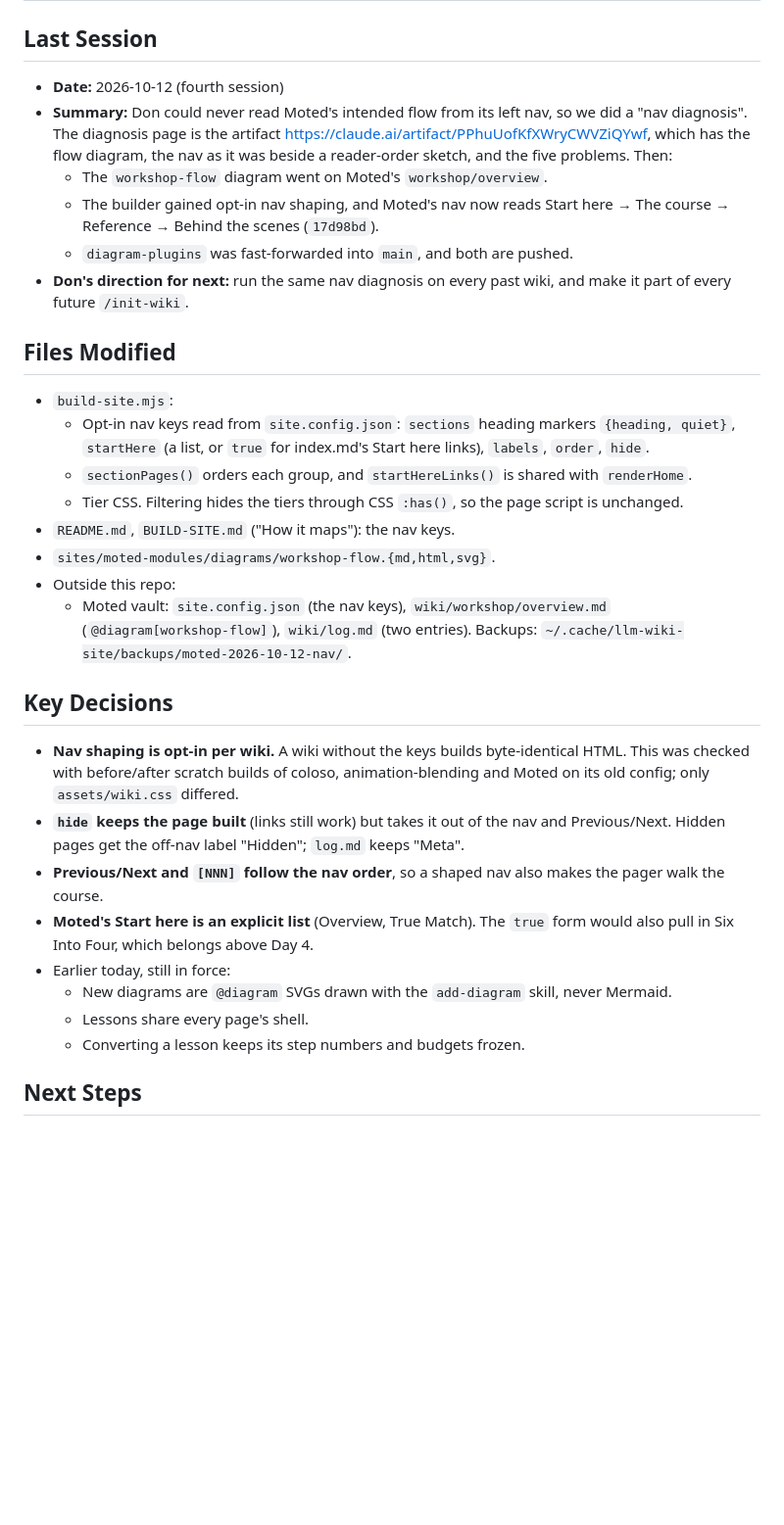
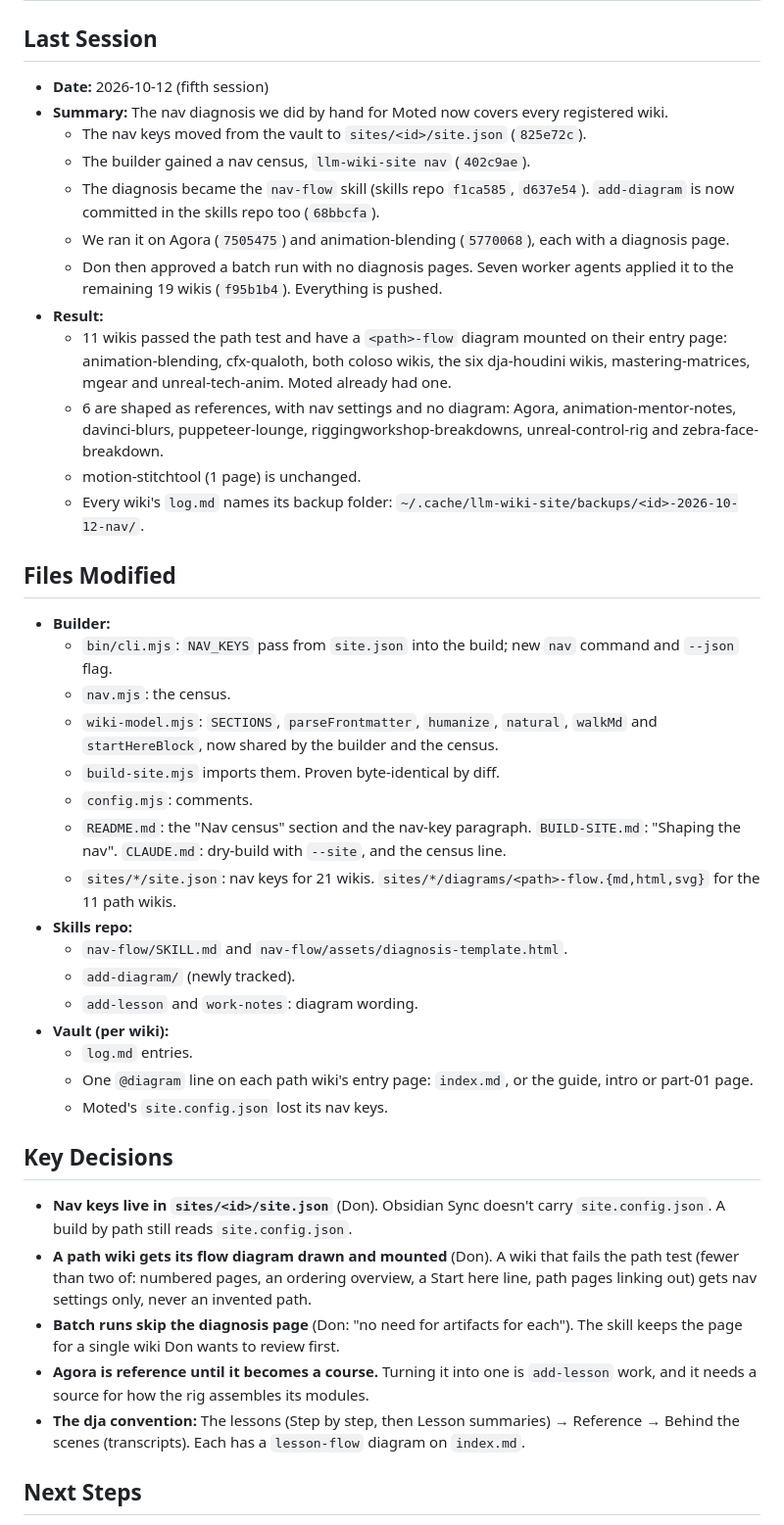
Before and after one commit to mindless-scribbles/llm-wiki-site, a Markdown page: STATUS.md, the part around one of its changes. Shown at 98% size. GitHub-like rendering; blank space fills up the shorter version.

```diff
--- a/STATUS.md
+++ b/STATUS.md
@@ -6,34 +6,45 @@
 
 ## Last Session
 
-- **Date:** 2026-10-12 (fourth session)
-- **Summary:** Don could never read Moted's intended flow from its left nav, so we did a "nav diagnosis". The diagnosis page is the artifact https://claude.ai/artifact/PPhuUofKfXWryCWVZiQYwf, which has the flow diagram, the nav as it was beside a reader-order sketch, and the five problems. Then:
-  - The `workshop-flow` diagram went on Moted's `workshop/overview`.
-  - The builder gained opt-in nav shaping, and Moted's nav now reads Start here → The course → Reference → Behind the scenes (`17d98bd`).
-  - `diagram-plugins` was fast-forwarded into `main`, and both are pushed.
-- **Don's direction for next:** run the same nav diagnosis on every past wiki, and make it part of every future `/init-wiki`.
+- **Date:** 2026-10-12 (fifth session)
+- **Summary:** The nav diagnosis we did by hand for Moted now covers every registered wiki.
+  - The nav keys moved from the vault to `sites/<id>/site.json` (`825e72c`).
+  - The builder gained a nav census, `llm-wiki-site nav` (`402c9ae`).
+  - The diagnosis became the `nav-flow` skill (skills repo `f1ca585`, `d637e54`). `add-diagram` is now committed in the skills repo too (`68bbcfa`).
+  - We ran it on Agora (`7505475`) and animation-blending (`5770068`), each with a diagnosis page.
+  - Don then approved a batch run with no diagnosis pages. Seven worker agents applied it to the remaining 19 wikis (`f95b1b4`). Everything is pushed.
+- **Result:**
+  - 11 wikis passed the path test and have a `<path>-flow` diagram mounted on their entry page: animation-blending, cfx-qualoth, both coloso wikis, the six dja-houdini wikis, mastering-matrices, mgear and unreal-tech-anim. Moted already had one.
+  - 6 are shaped as references, with nav settings and no diagram: Agora, animation-mentor-notes, davinci-blurs, puppeteer-lounge, riggingworkshop-breakdowns, unreal-control-rig and zebra-face-breakdown.
+  - motion-stitchtool (1 page) is unchanged.
+  - Every wiki's `log.md` names its backup folder: `~/.cache/llm-wiki-site/backups/<id>-2026-10-12-nav/`.
 
 ## Files Modified
 
-- `build-site.mjs`:
-  - Opt-in nav keys read from `site.config.json`: `sections` heading markers `{heading, quiet}`, `startHere` (a list, or `true` for index.md's Start here links), `labels`, `order`, `hide`.
-  - `sectionPages()` orders each group, and `startHereLinks()` is shared with `renderHome`.
-  - Tier CSS. Filtering hides the tiers through CSS `:has()`, so the page script is unchanged.
-- `README.md`, `BUILD-SITE.md` ("How it maps"): the nav keys.
-- `sites/moted-modules/diagrams/workshop-flow.{md,html,svg}`.
-- Outside this repo:
-  - Moted vault: `site.config.json` (the nav keys), `wiki/workshop/overview.md` (`@diagram[workshop-flow]`), `wiki/log.md` (two entries). Backups: `~/.cache/llm-wiki-site/backups/moted-2026-10-12-nav/`.
+- **Builder:**
+  - `bin/cli.mjs`: `NAV_KEYS` pass from `site.json` into the build; new `nav` command and `--json` flag.
+  - `nav.mjs`: the census.
+  - `wiki-model.mjs`: `SECTIONS`, `parseFrontmatter`, `humanize`, `natural`, `walkMd` and `startHereBlock`, now shared by the builder and the census.
+  - `build-site.mjs` imports them. Proven byte-identical by diff.
+  - `config.mjs`: comments.
+  - `README.md`: the "Nav census" section and the nav-key paragraph. `BUILD-SITE.md`: "Shaping the nav". `CLAUDE.md`: dry-build with `--site`, and the census line.
+  - `sites/*/site.json`: nav keys for 21 wikis. `sites/*/diagrams/<path>-flow.{md,html,svg}` for the 11 path wikis.
+- **Skills repo:**
+  - `nav-flow/SKILL.md` and `nav-flow/assets/diagnosis-template.html`.
+  - `add-diagram/` (newly tracked).
+  - `add-lesson` and `work-notes`: diagram wording.
+- **Vault (per wiki):**
+  - `log.md` entries.
+  - One `@diagram` line on each path wiki's entry page: `index.md`, or the guide, intro or part-01 page.
+  - Moted's `site.config.json` lost its nav keys.
 
 ## Key Decisions
 
-- **Nav shaping is opt-in per wiki.** A wiki without the keys builds byte-identical HTML. This was checked with before/after scratch builds of coloso, animation-blending and Moted on its old config; only `assets/wiki.css` differed.
-- **`hide` keeps the page built** (links still work) but takes it out of the nav and Previous/Next. Hidden pages get the off-nav label "Hidden"; `log.md` keeps "Meta".
-- **Previous/Next and `[NNN]` follow the nav order**, so a shaped nav also makes the pager walk the course.
-- **Moted's Start here is an explicit list** (Overview, True Match). The `true` form would also pull in Six Into Four, which belongs above Day 4.
-- Earlier today, still in force:
-  - New diagrams are `@diagram` SVGs drawn with the `add-diagram` skill, never Mermaid.
-  - Lessons share every page's shell.
-  - Converting a lesson keeps its step numbers and budgets frozen.
+- **Nav keys live in `sites/<id>/site.json`** (Don). Obsidian Sync doesn't carry `site.config.json`. A build by path still reads `site.config.json`.
+- **A path wiki gets its flow diagram drawn and mounted** (Don). A wiki that fails the path test (fewer than two of: numbered pages, an ordering overview, a Start here line, path pages linking out) gets nav settings only, never an invented path.
+- **Batch runs skip the diagnosis page** (Don: "no need for artifacts for each"). The skill keeps the page for a single wiki Don wants to review first.
+- **Agora is reference until it becomes a course.** Turning it into one is `add-lesson` work, and it needs a source for how the rig assembles its modules.
+- **The dja convention:** The lessons (Step by step, then Lesson summaries) → Reference → Behind the scenes (transcripts). Each has a `lesson-flow` diagram on `index.md`.
 
 ## Next Steps
 
```
Also changed, not shown: other parts of STATUS.md (+20 -23 lines), LESSONS.md (+6 -0 lines).
